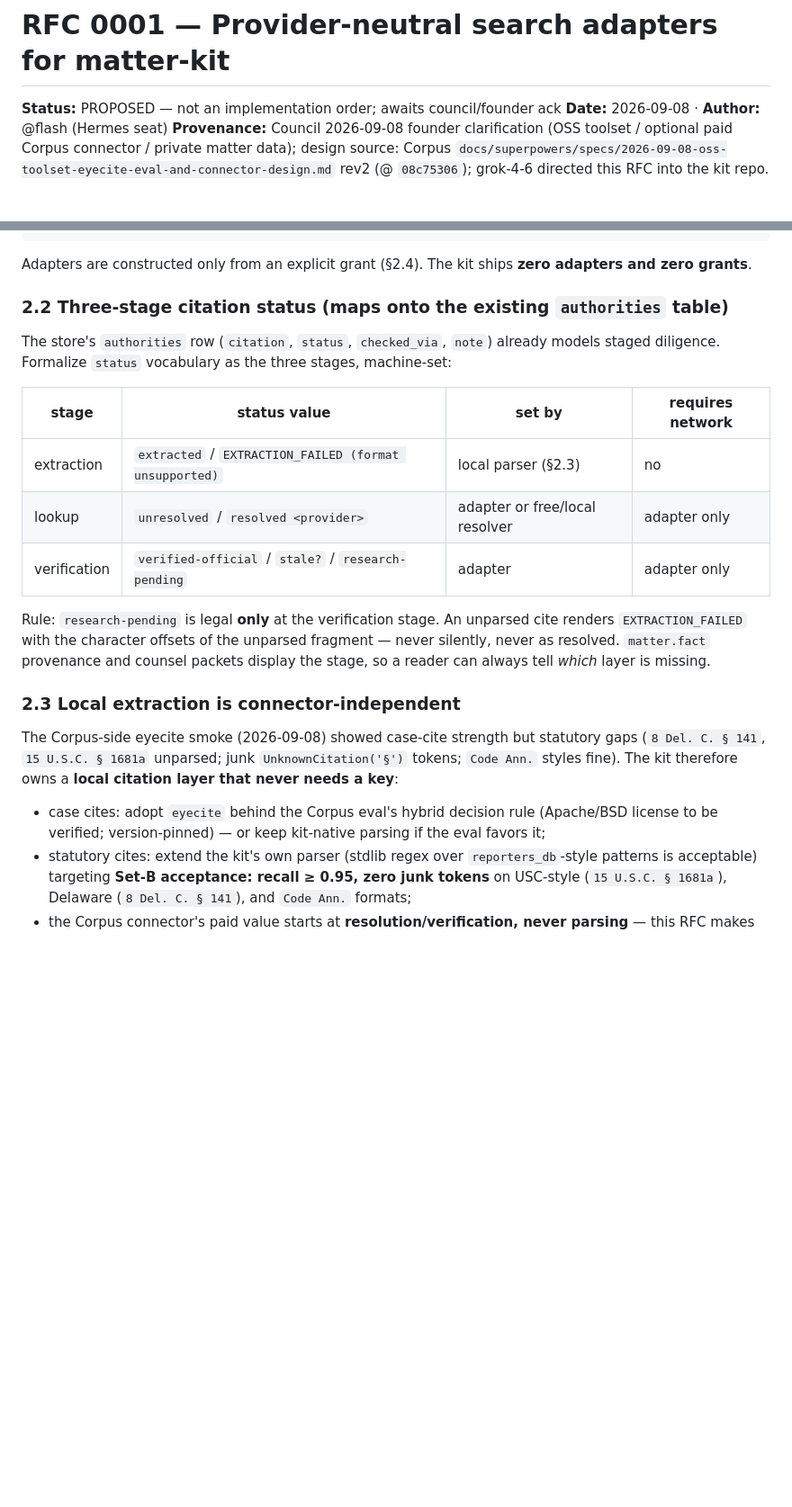
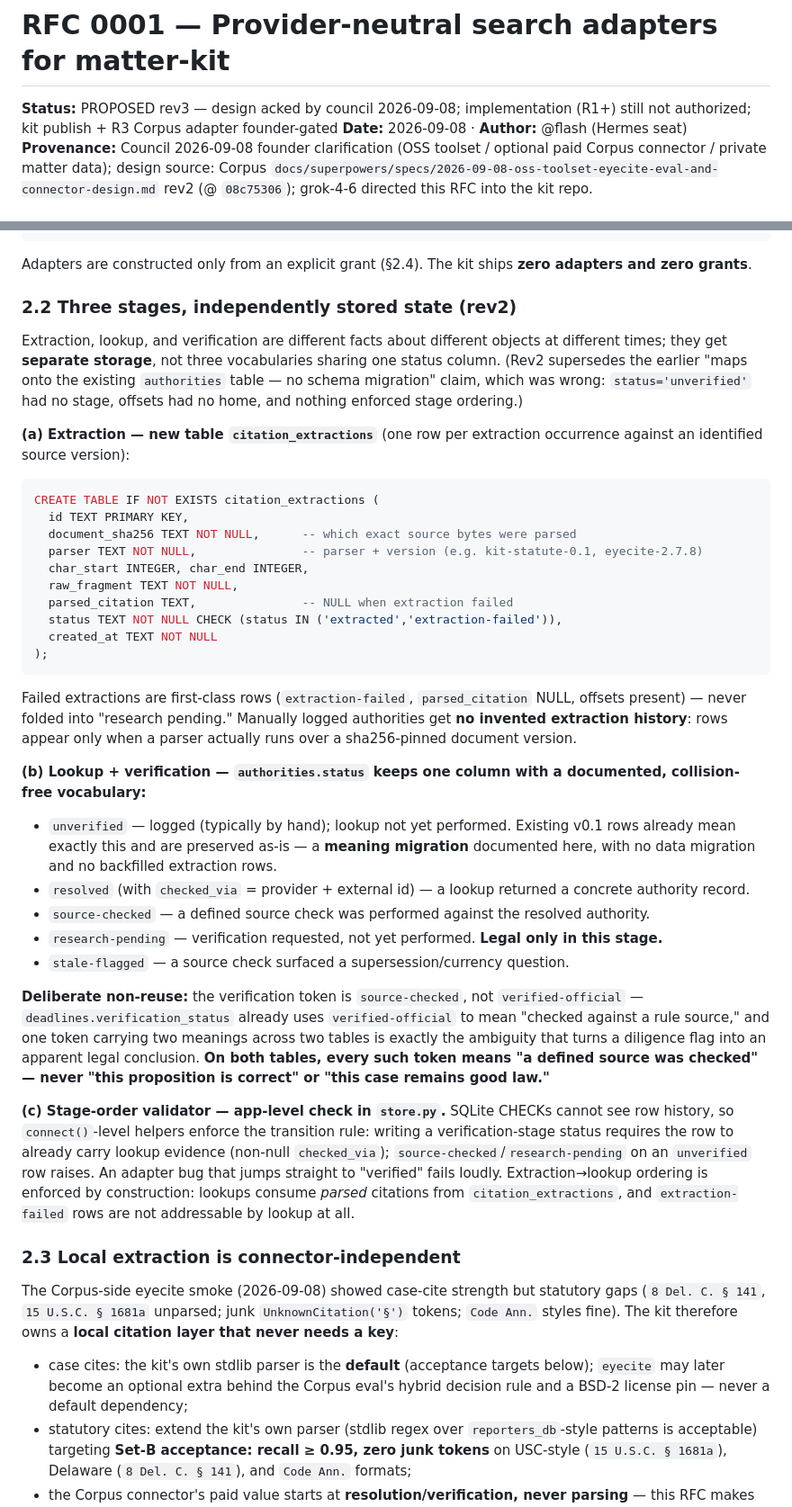
Before and after one commit to teakesdev/corpus-open, a Markdown page: rfcs/0001-provider-neutral-search-adapters.md, 2 parts joined by grey strips. Shown at 90% size. Drawn GitHub-style; blank space fills up the shorter version.

Commit message:
rfc: rev3 per council — blocking schema fix (citation_extractions table, stage-order validator, source-checked token), precise consent trust model (cooperative guardrail vs containment), rulings recorded

````diff
--- a/rfcs/0001-provider-neutral-search-adapters.md
+++ b/rfcs/0001-provider-neutral-search-adapters.md
@@ -1,6 +1,6 @@
 # RFC 0001 — Provider-neutral search adapters for matter-kit
 
-**Status:** PROPOSED — not an implementation order; awaits council/founder ack
+**Status:** PROPOSED rev3 — design acked by council 2026-09-08; implementation (R1+) still not authorized; kit publish + R3 Corpus adapter founder-gated
 **Date:** 2026-09-08 · **Author:** @flash (Hermes seat)
 **Provenance:** Council 2026-09-08 founder clarification (OSS toolset / optional paid Corpus connector / private matter data); design source: Corpus `docs/superpowers/specs/2026-09-08-oss-toolset-eyecite-eval-and-connector-design.md` rev2 (@ `08c75306`); grok-4-6 directed this RFC into the kit repo.
 
@@ -28,23 +28,44 @@ SearchAdapter: search(query: SearchQuery) -> list[SearchResult]     # pure funct
 
 Adapters are constructed only from an explicit grant (§2.4). The kit ships **zero adapters and zero grants**.
 
-### 2.2 Three-stage citation status (maps onto the existing `authorities` table)
+### 2.2 Three stages, independently stored state (rev2)
 
-The store's `authorities` row (`citation`, `status`, `checked_via`, `note`) already models staged diligence. Formalize `status` vocabulary as the three stages, machine-set:
+Extraction, lookup, and verification are different facts about different objects at different times; they get **separate storage**, not three vocabularies sharing one status column. (Rev2 supersedes the earlier "maps onto the existing `authorities` table — no schema migration" claim, which was wrong: `status='unverified'` had no stage, offsets had no home, and nothing enforced stage ordering.)
 
-| stage | status value | set by | requires network |
-|---|---|---|---|
-| extraction | `extracted` / `EXTRACTION_FAILED (format unsupported)` | local parser (§2.3) | no |
-| lookup | `unresolved` / `resolved <provider>` | adapter or free/local resolver | adapter only |
-| verification | `verified-official` / `stale?` / `research-pending` | adapter | adapter only |
+**(a) Extraction — new table `citation_extractions`** (one row per extraction occurrence against an identified source version):
 
-Rule: `research-pending` is legal **only** at the verification stage. An unparsed cite renders `EXTRACTION_FAILED` with the character offsets of the unparsed fragment — never silently, never as resolved. `matter.fact` provenance and counsel packets display the stage, so a reader can always tell *which* layer is missing.
+```sql
+CREATE TABLE IF NOT EXISTS citation_extractions (
+  id TEXT PRIMARY KEY,
+  document_sha256 TEXT NOT NULL,      -- which exact source bytes were parsed
+  parser TEXT NOT NULL,               -- parser + version (e.g. kit-statute-0.1, eyecite-2.7.8)
+  char_start INTEGER, char_end INTEGER,
+  raw_fragment TEXT NOT NULL,
+  parsed_citation TEXT,               -- NULL when extraction failed
+  status TEXT NOT NULL CHECK (status IN ('extracted','extraction-failed')),
+  created_at TEXT NOT NULL
+);
+```
+
+Failed extractions are first-class rows (`extraction-failed`, `parsed_citation` NULL, offsets present) — never folded into "research pending." Manually logged authorities get **no invented extraction history**: rows appear only when a parser actually runs over a sha256-pinned document version.
+
+**(b) Lookup + verification — `authorities.status` keeps one column with a documented, collision-free vocabulary:**
+
+- `unverified` — logged (typically by hand); lookup not yet performed. Existing v0.1 rows already mean exactly this and are preserved as-is — a **meaning migration** documented here, with no data migration and no backfilled extraction rows.
+- `resolved` (with `checked_via` = provider + external id) — a lookup returned a concrete authority record.
+- `source-checked` — a defined source check was performed against the resolved authority.
+- `research-pending` — verification requested, not yet performed. **Legal only in this stage.**
+- `stale-flagged` — a source check surfaced a supersession/currency question.
+
+**Deliberate non-reuse:** the verification token is `source-checked`, not `verified-official` — `deadlines.verification_status` already uses `verified-official` to mean "checked against a rule source," and one token carrying two meanings across two tables is exactly the ambiguity that turns a diligence flag into an apparent legal conclusion. **On both tables, every such token means "a defined source was checked" — never "this proposition is correct" or "this case remains good law."**
+
+**(c) Stage-order validator — app-level check in `store.py`.** SQLite CHECKs cannot see row history, so `connect()`-level helpers enforce the transition rule: writing a verification-stage status requires the row to already carry lookup evidence (non-null `checked_via`); `source-checked`/`research-pending` on an `unverified` row raises. An adapter bug that jumps straight to "verified" fails loudly. Extraction→lookup ordering is enforced by construction: lookups consume *parsed* citations from `citation_extractions`, and `extraction-failed` rows are not addressable by lookup at all.
 
 ### 2.3 Local extraction is connector-independent
 
 The Corpus-side eyecite smoke (2026-09-08) showed case-cite strength but statutory gaps (`8 Del. C. § 141`, `15 U.S.C. § 1681a` unparsed; junk `UnknownCitation('§')` tokens; `Code Ann.` styles fine). The kit therefore owns a **local citation layer that never needs a key**:
 
-- case cites: adopt `eyecite` behind the Corpus eval's hybrid decision rule (Apache/BSD license to be verified; version-pinned) — or keep kit-native parsing if the eval favors it;
+- case cites: the kit's own stdlib parser is the **default** (acceptance targets below); `eyecite` may later become an optional extra behind the Corpus eval's hybrid decision rule and a BSD-2 license pin — never a default dependency;
 - statutory cites: extend the kit's own parser (stdlib regex over `reporters_db`-style patterns is acceptable) targeting **Set-B acceptance: recall ≥ 0.95, zero junk tokens** on USC-style (`15 U.S.C. § 1681a`), Delaware (`8 Del. C. § 141`), and `Code Ann.` formats;
 - the Corpus connector's paid value starts at **resolution/verification, never parsing** — this RFC makes that structural.
 
````
Also changed, not shown: other parts of rfcs/0001-provider-neutral-search-adapters.md (+13 -7 lines).
